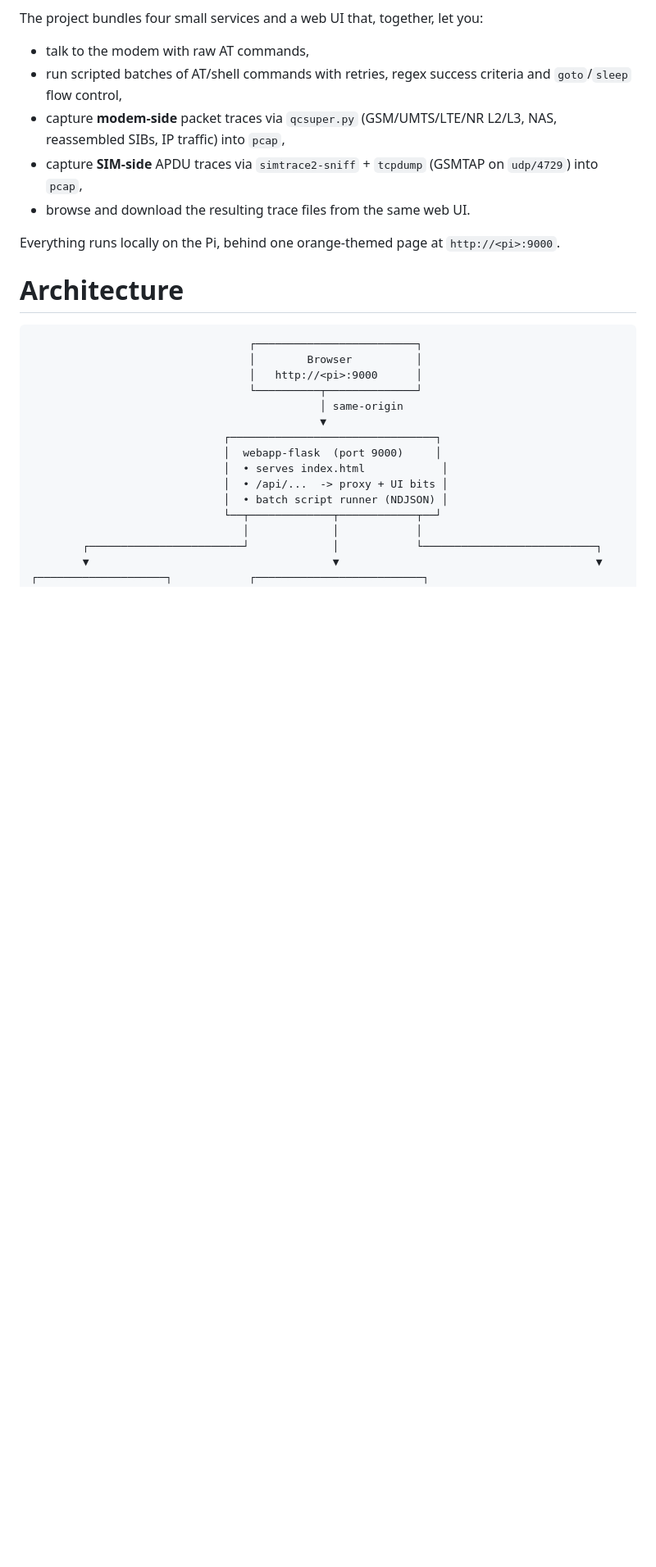
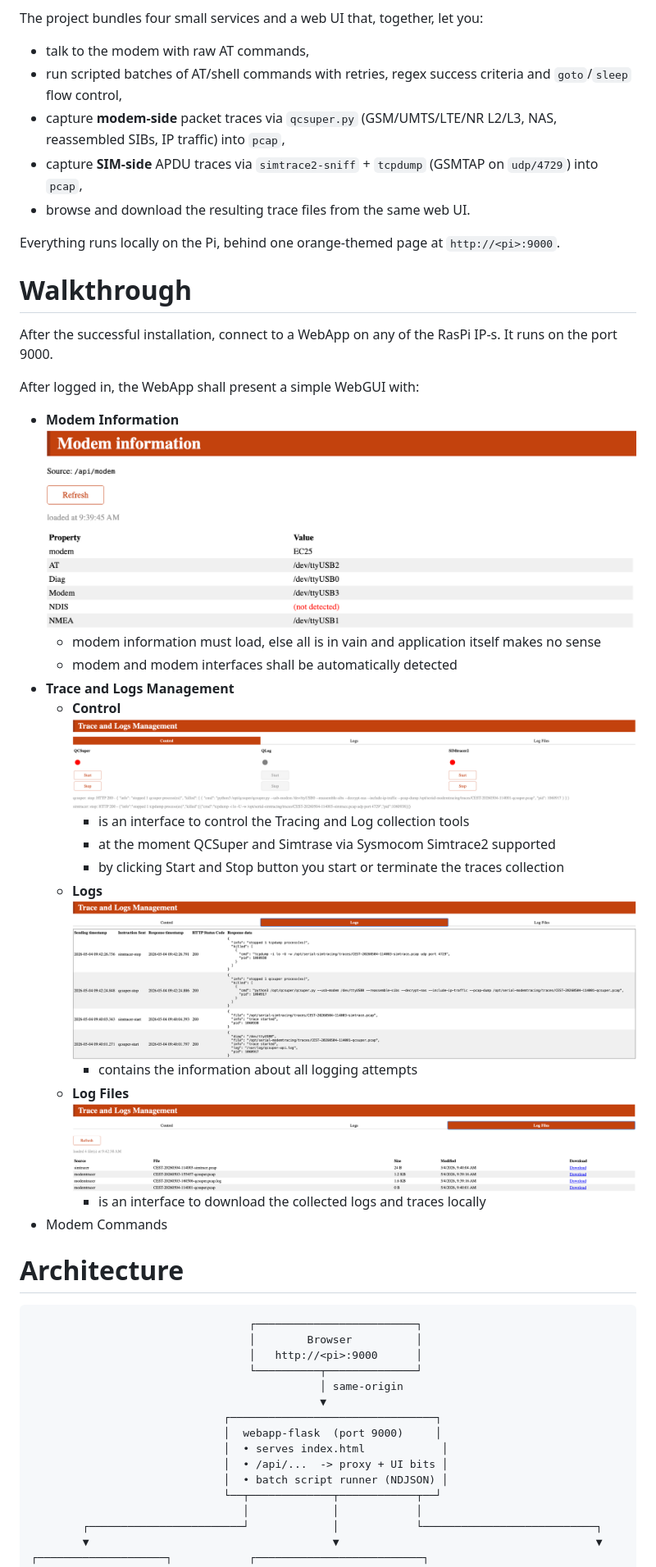
Before and after one commit to tomislavmiksa/kw_traceminator, a Markdown page: README.md, the part around the change printed below. Shown: that part at 82% size. Drawn GitHub-style; pictures changed too: attachments/Pasted image 20260504095702.png (added), attachments/Pasted image 20260504100007.png (added), attachments/Pasted image 20260504100031.png (added); blank space fills up the shorter version.

Commit message:
documentation part 2

```diff
--- a/README.md
+++ b/README.md
@@ -18,6 +18,29 @@ you:
 
 Everything runs locally on the Pi, behind one orange-themed page at
 `http://<pi>:9000`.
+
+# Walkthrough
+
+After the successful installation, connect to a WebApp on any of the RasPi IP-s. It runs on the port 9000.
+
+After logged in, the WebApp shall present a simple WebGUI with:
+- **Modem Information**
+          ![](attachments/Pasted%20image%2020260504095702.png)
+	- modem information must load, else all is in vain and application itself makes no sense
+	- modem and modem interfaces shall be automatically detected
+- **Trace and Logs Management**
+	- **Control**
+	          ![](attachments/Pasted%20image%2020260504100007.png)
+		- is an interface to control the Tracing and Log collection tools
+		- at the moment QCSuper and Simtrase via Sysmocom Simtrace2 supported
+		- by clicking Start and Stop button you start or terminate the traces collection
+	- **Logs**
+	          ![](attachments/Pasted%20image%2020260504100031.png)
+		- contains the information about all logging attempts
+	- **Log Files**
+	          ![](attachments/Pasted%20image%2020260504100107.png)
+		- is an interface to download the collected logs and traces locally
+- Modem Commands
 
 # Architecture
 
```
Also changed, not shown: other parts of README.md (+12 -3 lines).
